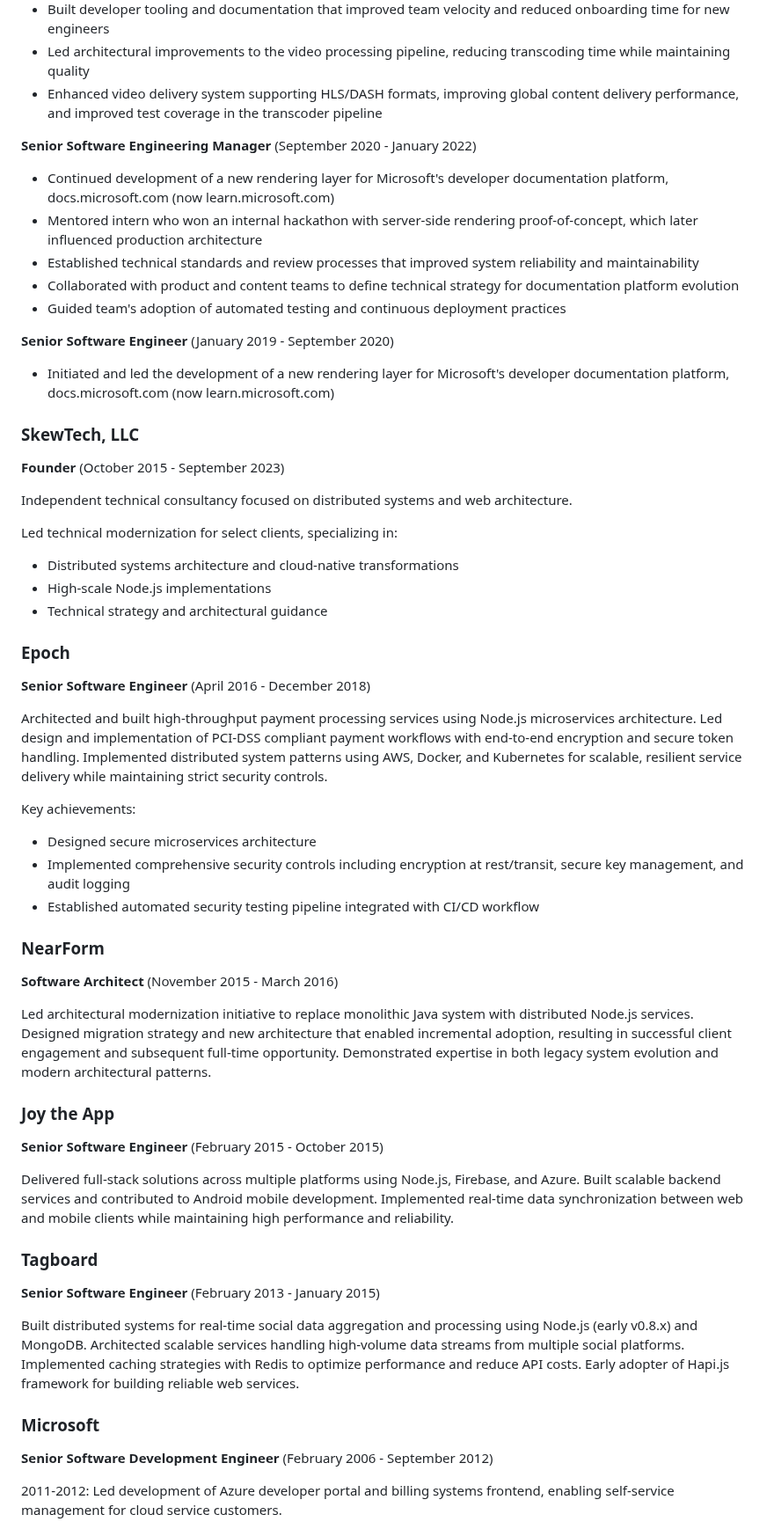
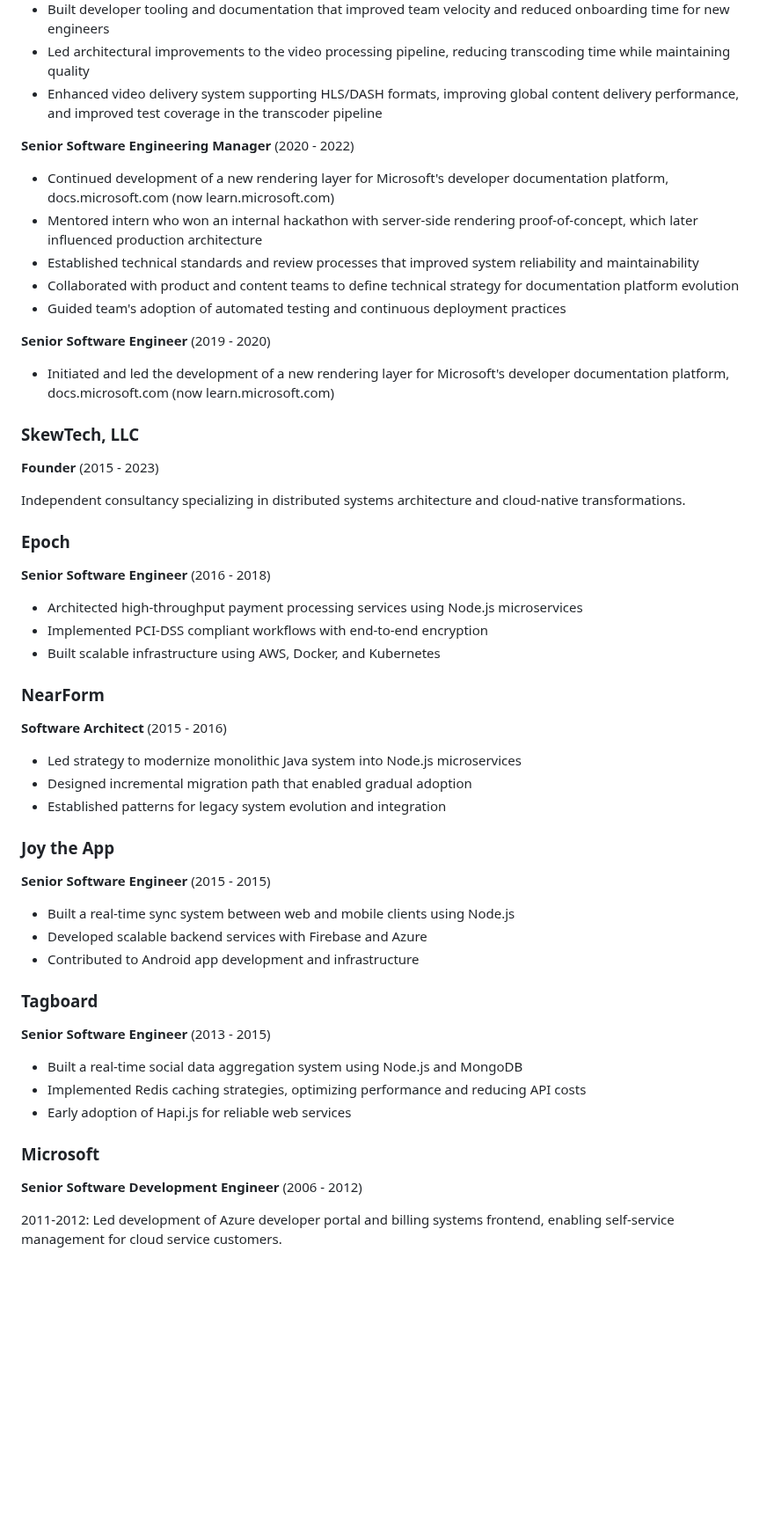
Before and after one commit to heskew/heskew.github.io, a Markdown page: src/resume.md, the part around one of its changes. Shown at 88% size. Drawn GitHub-style; blank space fills up the shorter version.

Commit message:
keep on tuning the ol resume...

```diff
--- a/src/resume.md
+++ b/src/resume.md
@@ -28,7 +28,7 @@ Experienced in scaling teams and systems through multiple growth phases - from e
 - Led architectural improvements to the video processing pipeline, reducing transcoding time while maintaining quality
 - Enhanced video delivery system supporting HLS/DASH formats, improving global content delivery performance, and improved test coverage in the transcoder pipeline
 
-**Senior Software Engineering Manager** (September 2020 - January 2022)
+**Senior Software Engineering Manager** (2020 - 2022)
 
 - Continued development of a new rendering layer for Microsoft's developer documentation platform, docs.microsoft.com (now learn.microsoft.com)
 - Mentored intern who won an internal hackathon with server-side rendering proof-of-concept, which later influenced production architecture
@@ -36,53 +36,51 @@ Experienced in scaling teams and systems through multiple growth phases - from e
 - Collaborated with product and content teams to define technical strategy for documentation platform evolution
 - Guided team's adoption of automated testing and continuous deployment practices
 
-**Senior Software Engineer** (January 2019 - September 2020)
+**Senior Software Engineer** (2019 - 2020)
 
 - Initiated and led the development of a new rendering layer for Microsoft's developer documentation platform, docs.microsoft.com (now learn.microsoft.com)
 
 ### SkewTech, LLC
 
-**Founder** (October 2015 - September 2023)
+**Founder** (2015 - 2023)
 
-Independent technical consultancy focused on distributed systems and web architecture.
-
-Led technical modernization for select clients, specializing in:
-- Distributed systems architecture and cloud-native transformations
-- High-scale Node.js implementations
-- Technical strategy and architectural guidance
+Independent consultancy specializing in distributed systems architecture and cloud-native transformations.
 
 ### Epoch
 
-**Senior Software Engineer** (April 2016 - December 2018)
+**Senior Software Engineer** (2016 - 2018)
 
-Architected and built high-throughput payment processing services using Node.js microservices architecture. Led design and implementation of PCI-DSS compliant payment workflows with end-to-end encryption and secure token handling. Implemented distributed system patterns using AWS, Docker, and Kubernetes for scalable, resilient service delivery while maintaining strict security controls.
-
-Key achievements:
-- Designed secure microservices architecture
-- Implemented comprehensive security controls including encryption at rest/transit, secure key management, and audit logging
-- Established automated security testing pipeline integrated with CI/CD workflow
+- Architected high-throughput payment processing services using Node.js microservices
+- Implemented PCI-DSS compliant workflows with end-to-end encryption
+- Built scalable infrastructure using AWS, Docker, and Kubernetes
 
 ### NearForm
 
-**Software Architect** (November 2015 - March 2016)
+**Software Architect** (2015 - 2016)
 
-Led architectural modernization initiative to replace monolithic Java system with distributed Node.js services. Designed migration strategy and new architecture that enabled incremental adoption, resulting in successful client engagement and subsequent full-time opportunity. Demonstrated expertise in both legacy system evolution and modern architectural patterns.
+- Led strategy to modernize monolithic Java system into Node.js microservices
+- Designed incremental migration path that enabled gradual adoption
+- Established patterns for legacy system evolution and integration
 
 ### Joy the App
 
-**Senior Software Engineer** (February 2015 - October 2015)
+**Senior Software Engineer** (2015 - 2015)
 
-Delivered full-stack solutions across multiple platforms using Node.js, Firebase, and Azure. Built scalable backend services and contributed to Android mobile development. Implemented real-time data synchronization between web and mobile clients while maintaining high performance and reliability.
+- Built a real-time sync system between web and mobile clients using Node.js
+- Developed scalable backend services with Firebase and Azure
+- Contributed to Android app development and infrastructure
 
 ### Tagboard
 
-**Senior Software Engineer** (February 2013 - January 2015)
+**Senior Software Engineer** (2013 - 2015)
 
-Built distributed systems for real-time social data aggregation and processing using Node.js (early v0.8.x) and MongoDB. Architected scalable services handling high-volume data streams from multiple social platforms. Implemented caching strategies with Redis to optimize performance and reduce API costs. Early adopter of Hapi.js framework for building reliable web services.
+- Built a real-time social data aggregation system using Node.js and MongoDB
+- Implemented Redis caching strategies, optimizing performance and reducing API costs
+- Early adoption of Hapi.js for reliable web services
 
 ### Microsoft
 
-**Senior Software Development Engineer** (February 2006 - September 2012)
+**Senior Software Development Engineer** (2006 - 2012)
 
 2011-2012: Led development of Azure developer portal and billing systems frontend, enabling self-service management for cloud service customers.
 
```
Also changed, not shown: other parts of src/resume.md (+7 -9 lines).
